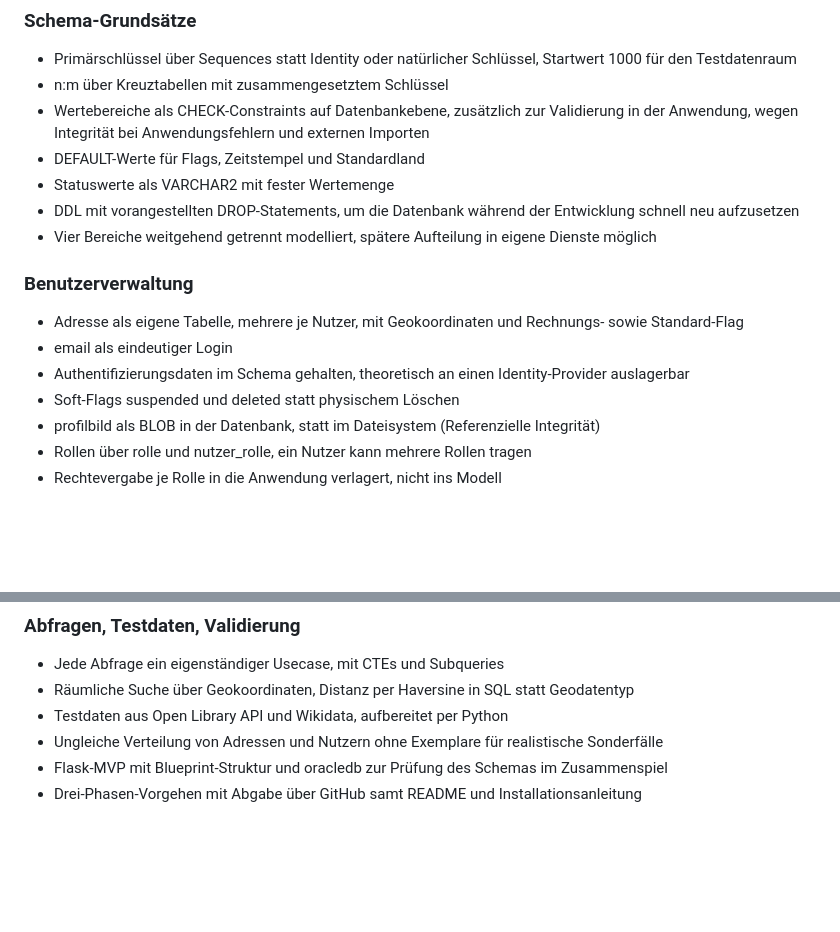
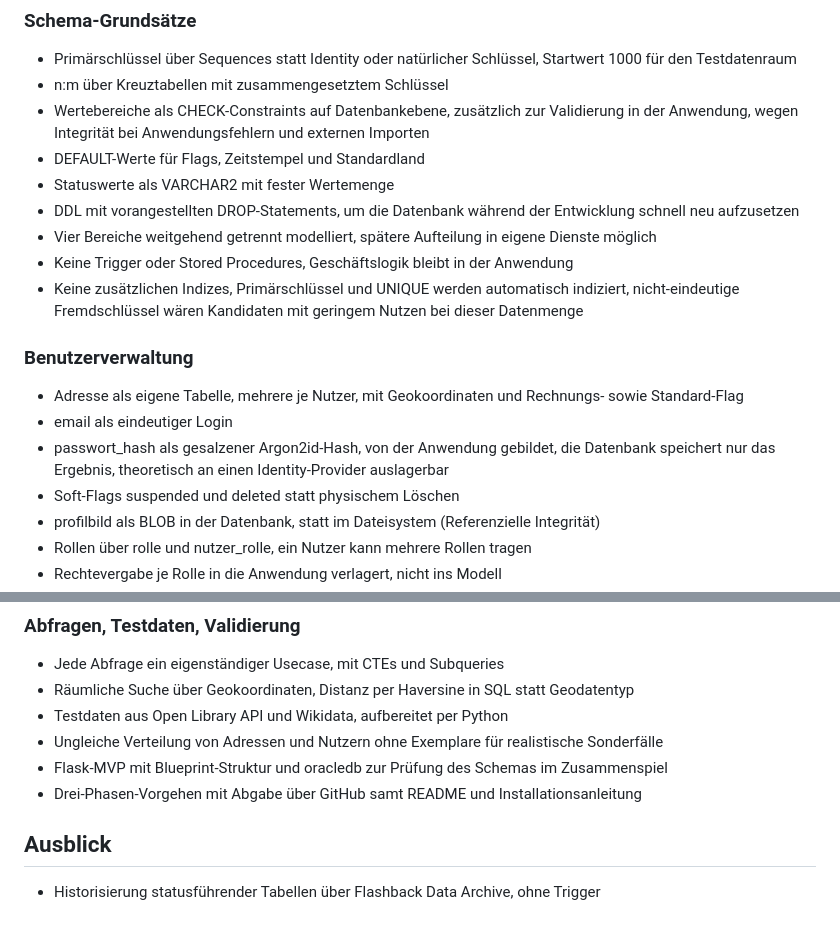
Before and after one commit to superdent/iu_datamart, a Markdown page: README.md, 2 parts joined by grey strips. Drawn GitHub-style; blank space fills up the shorter version.

Commit message:
README angepasst

```diff
--- a/README.md
+++ b/README.md
@@ -85,11 +85,13 @@ Die Anwendung erwartet eine laufende Oracle-Instanz. Verbindungsparameter werden
 - Statuswerte als VARCHAR2 mit fester Wertemenge
 - DDL mit vorangestellten DROP-Statements, um die Datenbank während der Entwicklung schnell neu aufzusetzen
 - Vier Bereiche weitgehend getrennt modelliert, spätere Aufteilung in eigene Dienste möglich
+- Keine Trigger oder Stored Procedures, Geschäftslogik bleibt in der Anwendung
+- Keine zusätzlichen Indizes, Primärschlüssel und UNIQUE werden automatisch indiziert, nicht-eindeutige Fremdschlüssel wären Kandidaten mit geringem Nutzen bei dieser Datenmenge
 
 ### Benutzerverwaltung
 - Adresse als eigene Tabelle, mehrere je Nutzer, mit Geokoordinaten und Rechnungs- sowie Standard-Flag
 - email als eindeutiger Login
-- Authentifizierungsdaten im Schema gehalten, theoretisch an einen Identity-Provider auslagerbar
+- passwort_hash als gesalzener Argon2id-Hash, von der Anwendung gebildet, die Datenbank speichert nur das Ergebnis, theoretisch an einen Identity-Provider auslagerbar
 - Soft-Flags suspended und deleted statt physischem Löschen
 - profilbild als BLOB in der Datenbank, statt im Dateisystem (Referenzielle Integrität)
 - Rollen über rolle und nutzer_rolle, ein Nutzer kann mehrere Rollen tragen
@@ -129,3 +131,6 @@ Die Anwendung erwartet eine laufende Oracle-Instanz. Verbindungsparameter werden
 - Ungleiche Verteilung von Adressen und Nutzern ohne Exemplare für realistische Sonderfälle
 - Flask-MVP mit Blueprint-Struktur und oracledb zur Prüfung des Schemas im Zusammenspiel
 - Drei-Phasen-Vorgehen mit Abgabe über GitHub samt README und Installationsanleitung
+
+## Ausblick
+- Historisierung statusführender Tabellen über Flashback Data Archive, ohne Trigger
```
Also changed, not shown: dokumentation/feedback_phase2_massnahmen.md (deleted, +0 -9 lines).
